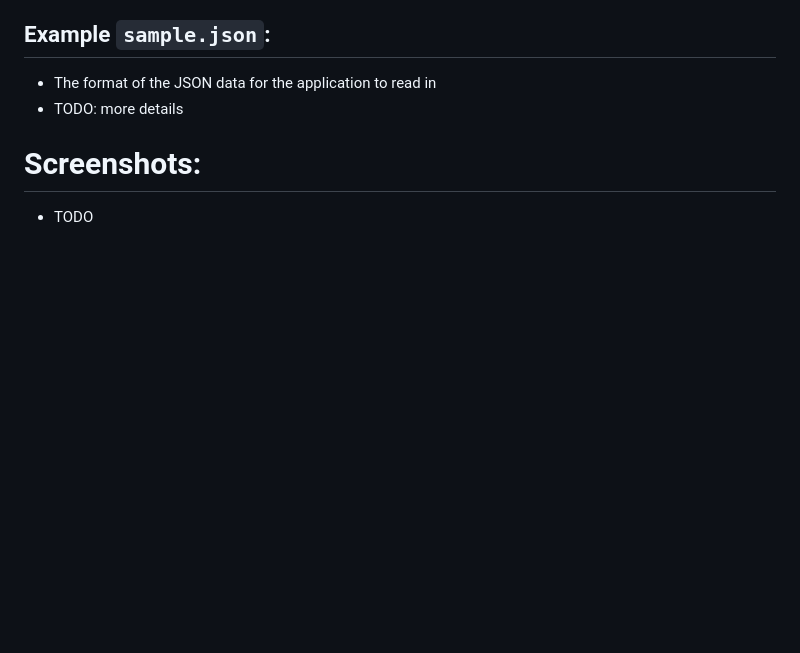
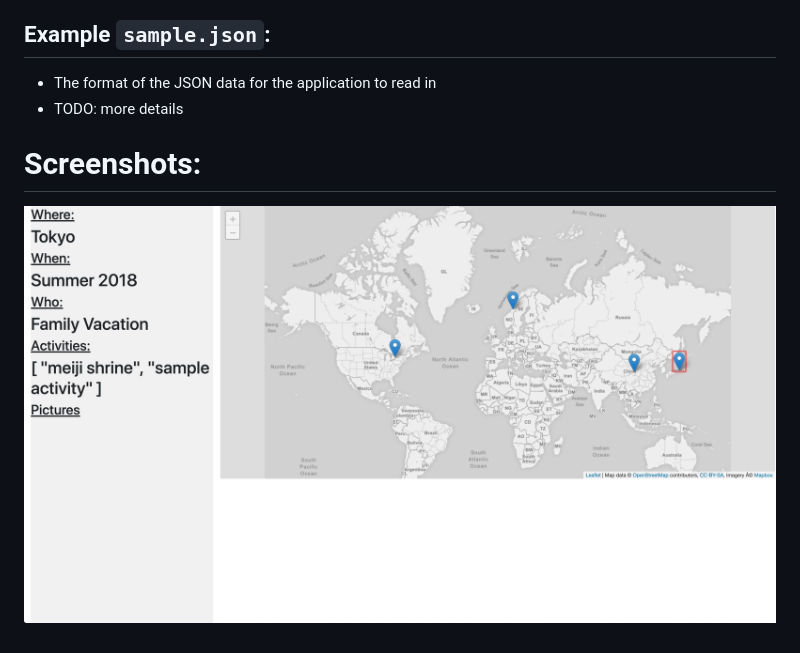
Before and after one commit to quuu/Travelr, a Markdown page: README.md, the part around the change. GitHub-like rendering; pictures changed too: screenshots/ss.png (added); blank space fills up the shorter version.

Commit message:
added screenshot, updated README

```diff
--- a/README.md
+++ b/README.md
@@ -31,4 +31,4 @@ Not meant to be a stand alone application, meant to be an addition to an existin
 
 # Screenshots:
 
-- TODO
+![Sample Data](/screenshots/ss.png)
```
Also changed, not shown: pictures/a.jpg (deleted), pictures/b.jpg (deleted), 2 other files.
